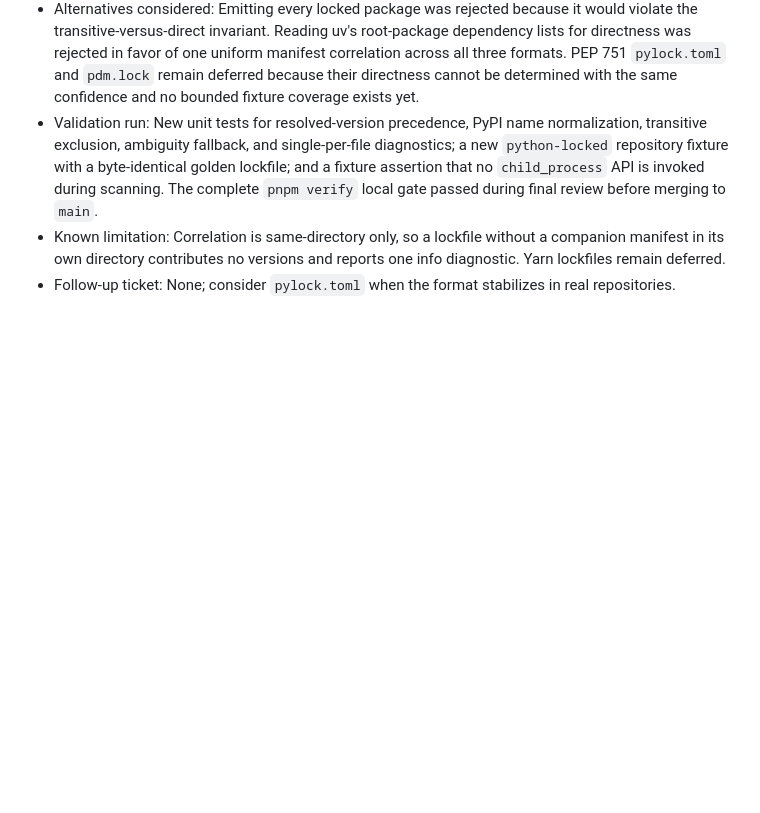
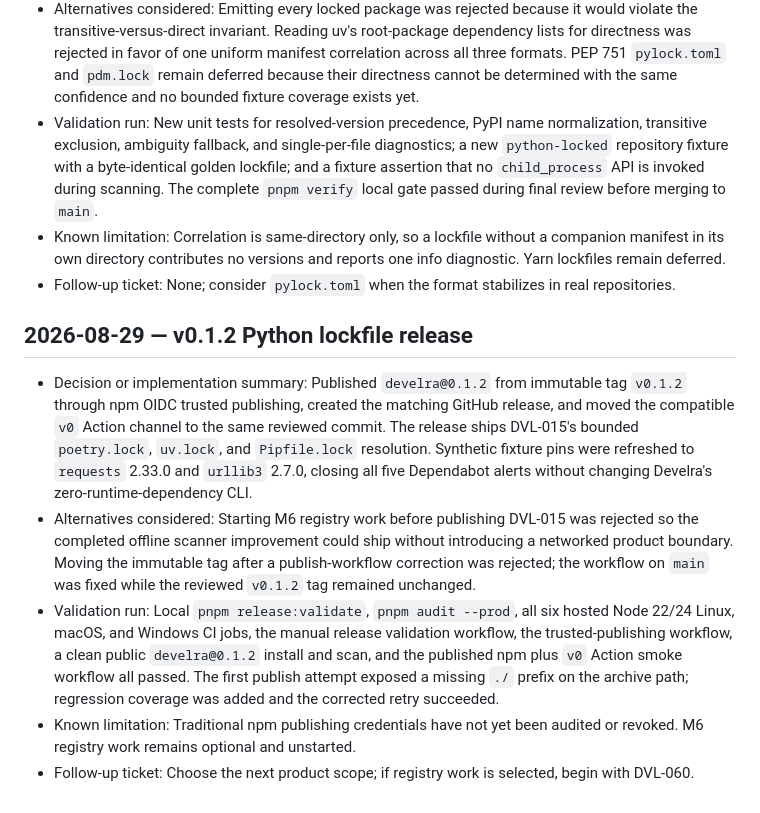
Before and after one commit to develra-dev/develra, a Markdown page: docs/12-decisions-open-questions.md, the part around the change. GitHub-like rendering; blank space fills up the shorter version.

Commit message:
docs: record v0.1.2 release

```diff
--- a/docs/12-decisions-open-questions.md
+++ b/docs/12-decisions-open-questions.md
@@ -601,3 +601,29 @@ Add entries in this format:
   one info diagnostic. Yarn lockfiles remain deferred.
 - Follow-up ticket: None; consider `pylock.toml` when the format stabilizes in
   real repositories.
+
+## 2026-08-29 — v0.1.2 Python lockfile release
+
+- Decision or implementation summary: Published `develra@0.1.2` from immutable
+  tag `v0.1.2` through npm OIDC trusted publishing, created the matching GitHub
+  release, and moved the compatible `v0` Action channel to the same reviewed
+  commit. The release ships DVL-015's bounded `poetry.lock`, `uv.lock`, and
+  `Pipfile.lock` resolution. Synthetic fixture pins were refreshed to
+  `requests` 2.33.0 and `urllib3` 2.7.0, closing all five Dependabot alerts
+  without changing Develra's zero-runtime-dependency CLI.
+- Alternatives considered: Starting M6 registry work before publishing DVL-015
+  was rejected so the completed offline scanner improvement could ship without
+  introducing a networked product boundary. Moving the immutable tag after a
+  publish-workflow correction was rejected; the workflow on `main` was fixed
+  while the reviewed `v0.1.2` tag remained unchanged.
+- Validation run: Local `pnpm release:validate`, `pnpm audit --prod`, all six
+  hosted Node 22/24 Linux, macOS, and Windows CI jobs, the manual release
+  validation workflow, the trusted-publishing workflow, a clean public
+  `develra@0.1.2` install and scan, and the published npm plus `v0` Action smoke
+  workflow all passed. The first publish attempt exposed a missing `./` prefix
+  on the archive path; regression coverage was added and the corrected retry
+  succeeded.
+- Known limitation: Traditional npm publishing credentials have not yet been
+  audited or revoked. M6 registry work remains optional and unstarted.
+- Follow-up ticket: Choose the next product scope; if registry work is selected,
+  begin with DVL-060.
```
Also changed, not shown: docs/14-release-checklist.md (+6 -6 lines), docs/HANDOVER.md (+14 -11 lines).
